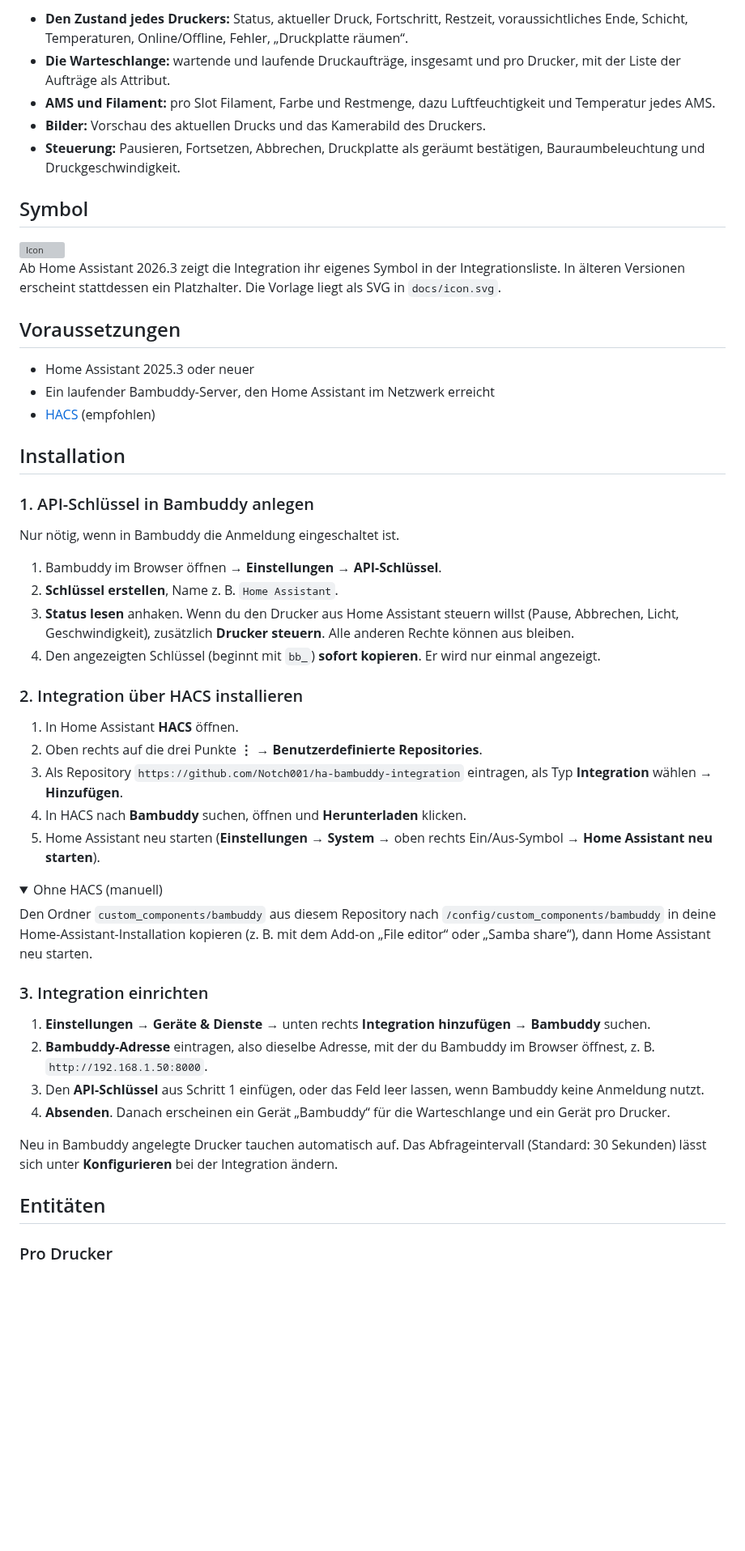
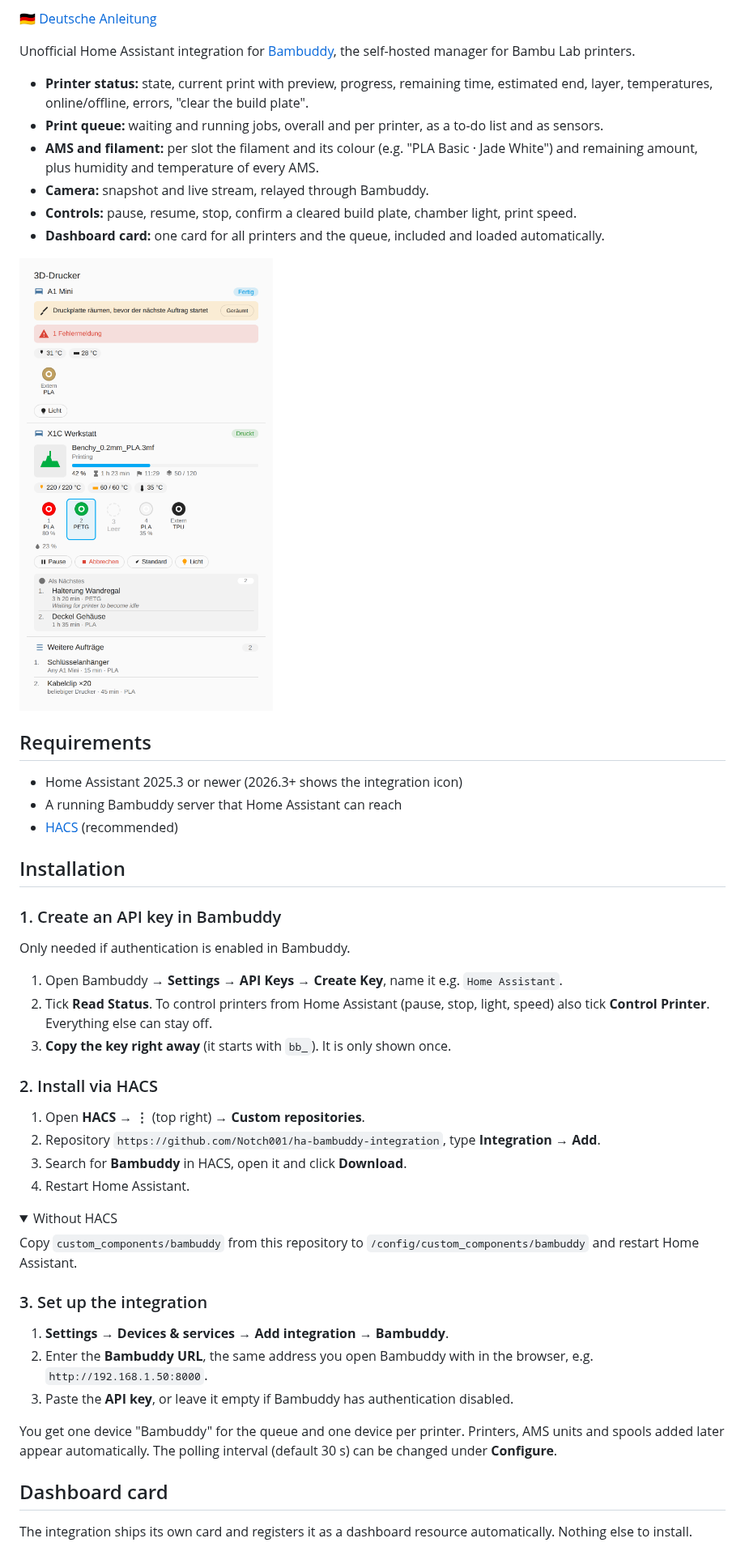
Before and after one commit to Notch001/ha-bambuddy-Integration, a Markdown page: README.md, the part around one of its changes. Shown at 81% size. Rendered like a GitHub page; pictures changed too: docs/card.png; folded sections open; blank space fills up the shorter version; grey boxes are pictures that could not be loaded.

```diff
--- a/README.md
+++ b/README.md
@@ -6,57 +8,55 @@ Sie zeigt dir in Home Assistant:
 
-- **Den Zustand jedes Druckers:** Status, aktueller Druck, Fortschritt, Restzeit, voraussichtliches Ende, Schicht, Temperaturen, Online/Offline, Fehler, „Druckplatte räumen“.
-- **Die Warteschlange:** wartende und laufende Druckaufträge, insgesamt und pro Drucker, mit der Liste der Aufträge als Attribut.
-- **AMS und Filament:** pro Slot Filament, Farbe und Restmenge, dazu Luftfeuchtigkeit und Temperatur jedes AMS.
-- **Bilder:** Vorschau des aktuellen Drucks und das Kamerabild des Druckers.
-- **Steuerung:** Pausieren, Fortsetzen, Abbrechen, Druckplatte als geräumt bestätigen, Bauraumbeleuchtung und Druckgeschwindigkeit.
+🇩🇪 [Deutsche Anleitung](README.de.md)
 
-## Symbol
+Unofficial Home Assistant integration for [Bambuddy](https://github.com/maziggy/bambuddy), the self-hosted manager for Bambu Lab printers.
 
-<img src="custom_components/bambuddy/brand/icon.png" alt="Icon" width="64">
+- **Printer status:** state, current print with preview, progress, remaining time, estimated end, layer, temperatures, online/offline, errors, "clear the build plate".
+- **Print queue:** waiting and running jobs, overall and per printer, as a to-do list and as sensors.
+- **AMS and filament:** per slot the filament and its colour (e.g. "PLA Basic · Jade White") and remaining amount, plus humidity and temperature of every AMS.
+- **Camera:** snapshot and live stream, relayed through Bambuddy.
+- **Controls:** pause, resume, stop, confirm a cleared build plate, chamber light, print speed.
+- **Dashboard card:** one card for all printers and the queue, included and loaded automatically.
 
-Ab Home Assistant 2026.3 zeigt die Integration ihr eigenes Symbol in der Integrationsliste. In älteren Versionen erscheint stattdessen ein Platzhalter. Die Vorlage liegt als SVG in `docs/icon.svg`.
+<img src="docs/card.png" alt="Bambuddy card (sample data)" width="420">
 
-## Voraussetzungen
+## Requirements
 
-- Home Assistant 2025.3 oder neuer
-- Ein laufender Bambuddy-Server, den Home Assistant im Netzwerk erreicht
-- [HACS](https://hacs.xyz/) (empfohlen)
+- Home Assistant 2025.3 or newer (2026.3+ shows the integration icon)
+- A running Bambuddy server that Home Assistant can reach
+- [HACS](https://hacs.xyz/) (recommended)
 
 ## Installation
 
-### 1. API-Schlüssel in Bambuddy anlegen
+### 1. Create an API key in Bambuddy
 
-Nur nötig, wenn in Bambuddy die Anmeldung eingeschaltet ist.
+Only needed if authentication is enabled in Bambuddy.
 
-1. Bambuddy im Browser öffnen → **Einstellungen** → **API-Schlüssel**.
-2. **Schlüssel erstellen**, Name z. B. `Home Assistant`.
-3. **Status lesen** anhaken. Wenn du den Drucker aus Home Assistant steuern willst (Pause, Abbrechen, Licht, Geschwindigkeit), zusätzlich **Drucker steuern**. Alle anderen Rechte können aus bleiben.
-4. Den angezeigten Schlüssel (beginnt mit `bb_`) **sofort kopieren**. Er wird nur einmal angezeigt.
+1. Open Bambuddy → **Settings** → **API Keys** → **Create Key**, name it e.g. `Home Assistant`.
+2. Tick **Read Status**. To control printers from Home Assistant (pause, stop, light, speed) also tick **Control Printer**. Everything else can stay off.
+3. **Copy the key right away** (it starts with `bb_`). It is only shown once.
 
-### 2. Integration über HACS installieren
+### 2. Install via HACS
 
-1. In Home Assistant **HACS** öffnen.
-2. Oben rechts auf die drei Punkte **⋮** → **Benutzerdefinierte Repositories**.
-3. Als Repository `https://github.com/Notch001/ha-bambuddy-integration` eintragen, als Typ **Integration** wählen → **Hinzufügen**.
-4. In HACS nach **Bambuddy** suchen, öffnen und **Herunterladen** klicken.
-5. Home Assistant neu starten (**Einstellungen** → **System** → oben rechts Ein/Aus-Symbol → **Home Assistant neu starten**).
+1. Open **HACS** → **⋮** (top right) → **Custom repositories**.
+2. Repository `https://github.com/Notch001/ha-bambuddy-integration`, type **Integration** → **Add**.
+3. Search for **Bambuddy** in HACS, open it and click **Download**.
+4. Restart Home Assistant.
 
 <details>
-<summary>Ohne HACS (manuell)</summary>
+<summary>Without HACS</summary>
 
-Den Ordner `custom_components/bambuddy` aus diesem Repository nach `/config/custom_components/bambuddy` in deine Home-Assistant-Installation kopieren (z. B. mit dem Add-on „File editor“ oder „Samba share“), dann Home Assistant neu starten.
+Copy `custom_components/bambuddy` from this repository to `/config/custom_components/bambuddy` and restart Home Assistant.
 </details>
 
-### 3. Integration einrichten
+### 3. Set up the integration
 
-1. **Einstellungen** → **Geräte & Dienste** → unten rechts **Integration hinzufügen** → **Bambuddy** suchen.
-2. **Bambuddy-Adresse** eintragen, also dieselbe Adresse, mit der du Bambuddy im Browser öffnest, z. B. `http://192.168.1.50:8000`.
-3. Den **API-Schlüssel** aus Schritt 1 einfügen, oder das Feld leer lassen, wenn Bambuddy keine Anmeldung nutzt.
-4. **Absenden**. Danach erscheinen ein Gerät „Bambuddy“ für die Warteschlange und ein Gerät pro Drucker.
+1. **Settings** → **Devices & services** → **Add integration** → **Bambuddy**.
+2. Enter the **Bambuddy URL**, the same address you open Bambuddy with in the browser, e.g. `http://192.168.1.50:8000`.
+3. Paste the **API key**, or leave it empty if Bambuddy has authentication disabled.
 
-Neu in Bambuddy angelegte Drucker tauchen automatisch auf. Das Abfrageintervall (Standard: 30 Sekunden) lässt sich unter **Konfigurieren** bei der Integration ändern.
+You get one device "Bambuddy" for the queue and one device per printer. Printers, AMS units and spools added later appear automatically. The polling interval (default 30 s) can be changed under **Configure**.
 
-## Entitäten
+## Dashboard card
 
-### Pro Drucker
+The integration ships its own card and registers it as a dashboard resource automatically. Nothing else to install.
 
```
Also changed, not shown: other parts of README.md (+72 -103 lines), CLAUDE.md (added, +12 -0 lines), README.de.md (added, +150 -0 lines), 6 other files.
